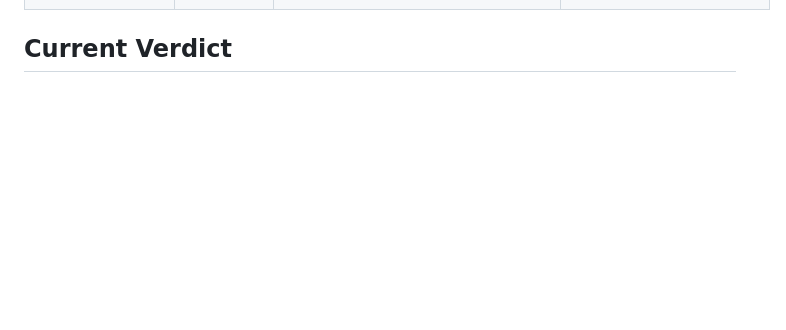
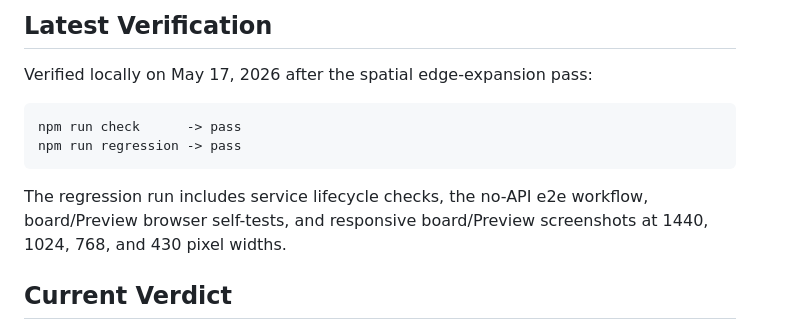
Before and after one commit to varshneydevansh/Canvax, a Markdown page: docs/CANVAX_PARITY_AUDIT.md, the part around one of its changes. Rendered like a GitHub page; blank space fills up the shorter version.

````diff
--- a/docs/CANVAX_PARITY_AUDIT.md
+++ b/docs/CANVAX_PARITY_AUDIT.md
@@ -27,3 +47,15 @@ real implementation.
+## Latest Verification
+
+Verified locally on May 17, 2026 after the spatial edge-expansion pass:
+
+```text
+npm run check      -> pass
+npm run regression -> pass
+```
+
+The regression run includes service lifecycle checks, the no-API e2e workflow,
+board/Preview browser self-tests, and responsive board/Preview screenshots at
+1440, 1024, 768, and 430 pixel widths.
 
 ## Current Verdict
 
````
Also changed, not shown: other parts of docs/CANVAX_PARITY_AUDIT.md (+20 -0 lines).
